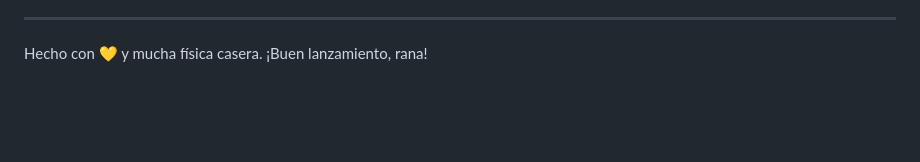
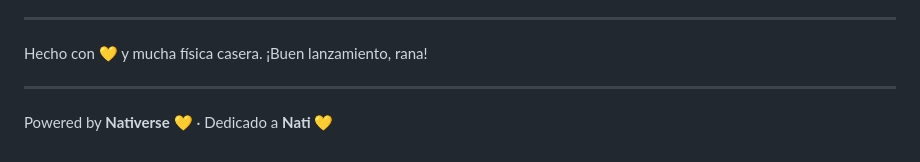
Before and after one commit to carlosrenatohr/rana-leopardo, a Markdown page: README.md, the part around the change. Rendered like a GitHub page; blank space fills up the shorter version.

Commit message:
docs(readme): acknowledge Nativerse and dedicate the game to Nati

```diff
--- a/README.md
+++ b/README.md
@@ -206,3 +206,7 @@ navegador simulado para detectar errores en caliente.
 ---
 
 Hecho con 💛 y mucha física casera. ¡Buen lanzamiento, rana!
+
+---
+
+Powered by **Nativerse** 💛 · Dedicado a **Nati** 💛
```
